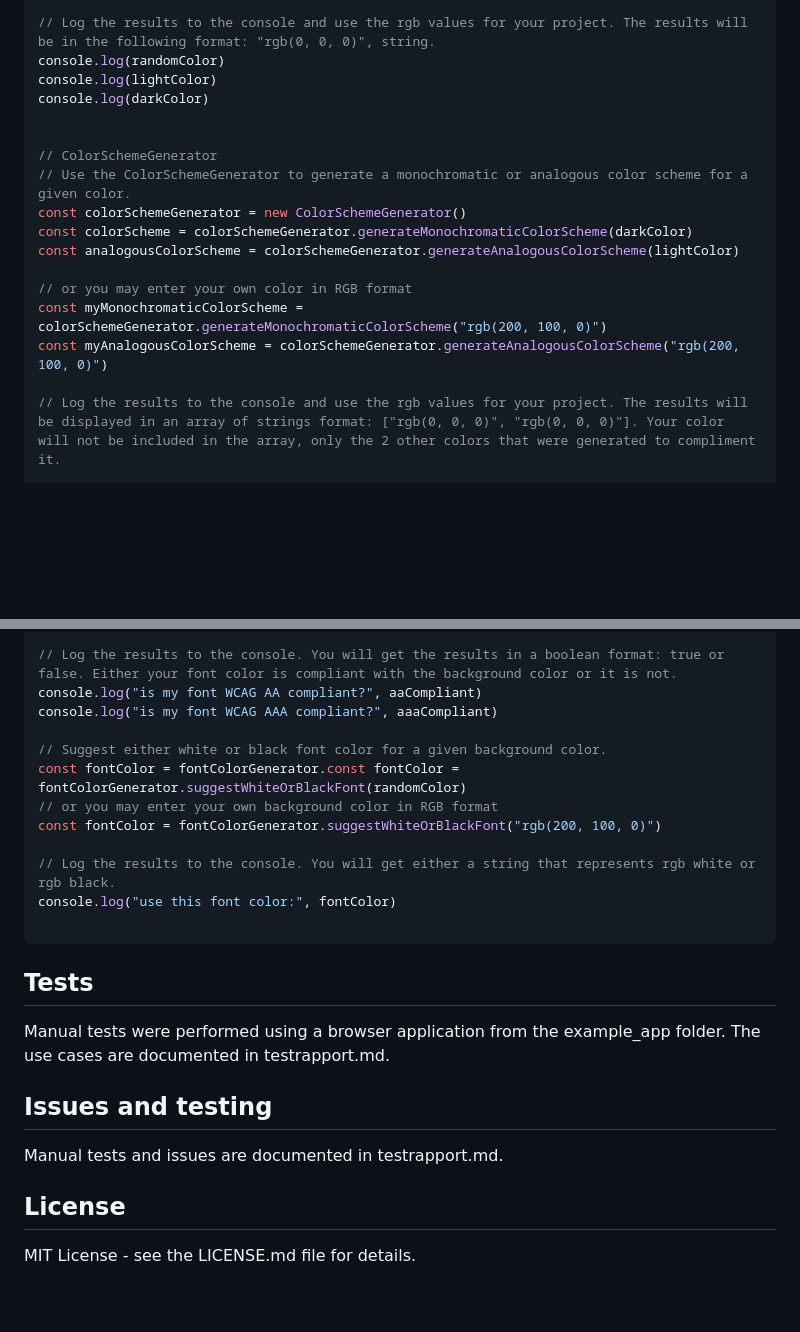
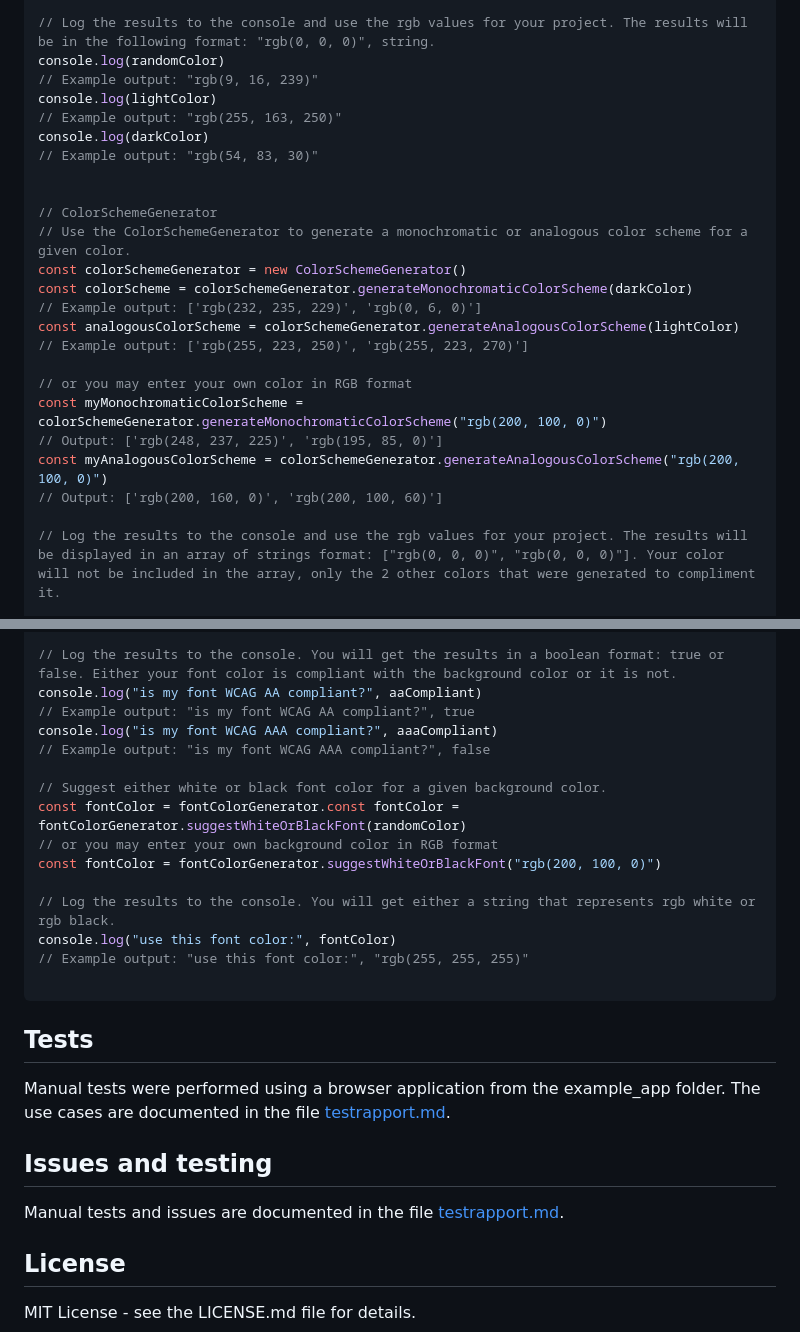
Before and after one commit to AnnaManoleLNU/Colorize, a Markdown page: README.md, 2 parts joined by grey strips. GitHub-like rendering; blank space fills up the shorter version.

````diff
--- a/README.md
+++ b/README.md
@@ -46,19 +46,26 @@ const darkColor = colorGenerator.generateDarkColor()
 
 // Log the results to the console and use the rgb values for your project. The results will be in the following format: "rgb(0, 0, 0)", string.
 console.log(randomColor)
+// Example output: "rgb(9, 16, 239)"
 console.log(lightColor)
+// Example output: "rgb(255, 163, 250)"
 console.log(darkColor)
+// Example output: "rgb(54, 83, 30)"
 
 
 // ColorSchemeGenerator
 // Use the ColorSchemeGenerator to generate a monochromatic or analogous color scheme for a given color.
 const colorSchemeGenerator = new ColorSchemeGenerator()
 const colorScheme = colorSchemeGenerator.generateMonochromaticColorScheme(darkColor)
+// Example output: ['rgb(232, 235, 229)', 'rgb(0, 6, 0)']
 const analogousColorScheme = colorSchemeGenerator.generateAnalogousColorScheme(lightColor)
+// Example output: ['rgb(255, 223, 250)', 'rgb(255, 223, 270)']
 
 // or you may enter your own color in RGB format
 const myMonochromaticColorScheme = colorSchemeGenerator.generateMonochromaticColorScheme("rgb(200, 100, 0)")
+// Output: ['rgb(248, 237, 225)', 'rgb(195, 85, 0)']
 const myAnalogousColorScheme = colorSchemeGenerator.generateAnalogousColorScheme("rgb(200, 100, 0)")
+// Output: ['rgb(200, 160, 0)', 'rgb(200, 100, 60)']
 
 // Log the results to the console and use the rgb values for your project. The results will be displayed in an array of strings format: ["rgb(0, 0, 0)", "rgb(0, 0, 0)"]. Your color will not be included in the array, only the 2 other colors that were generated to compliment it.
 
@@ -73,7 +80,9 @@ const aaCompliant = fontColorGenerator.checkIfCompliantWithWCAGAA("rgb(200, 100,
 
 // Log the results to the console. You will get the results in a boolean format: true or false. Either your font color is compliant with the background color or it is not.
 console.log("is my font WCAG AA compliant?", aaCompliant)
+// Example output: "is my font WCAG AA compliant?", true
 console.log("is my font WCAG AAA compliant?", aaaCompliant)
+// Example output: "is my font WCAG AAA compliant?", false
 
 // Suggest either white or black font color for a given background color.
 const fontColor = fontColorGenerator.const fontColor = fontColorGenerator.suggestWhiteOrBlackFont(randomColor)
@@ -82,14 +91,15 @@ const fontColor = fontColorGenerator.suggestWhiteOrBlackFont("rgb(200, 100, 0)")
 
 // Log the results to the console. You will get either a string that represents rgb white or rgb black.
 console.log("use this font color:", fontColor)
+// Example output: "use this font color:", "rgb(255, 255, 255)"
 
 ```
 
 ## Tests
-Manual tests were performed using a browser application from the example_app folder. The use cases are documented in testrapport.md.
+Manual tests were performed using a browser application from the example_app folder. The use cases are documented in the file [testrapport.md](testrapport.md).
 
 ## Issues and testing
-Manual tests and issues are documented in testrapport.md.
+Manual tests and issues are documented in the file [testrapport.md](testrapport.md).
 
 ## License
 MIT License - see the LICENSE.md file for details.
````
